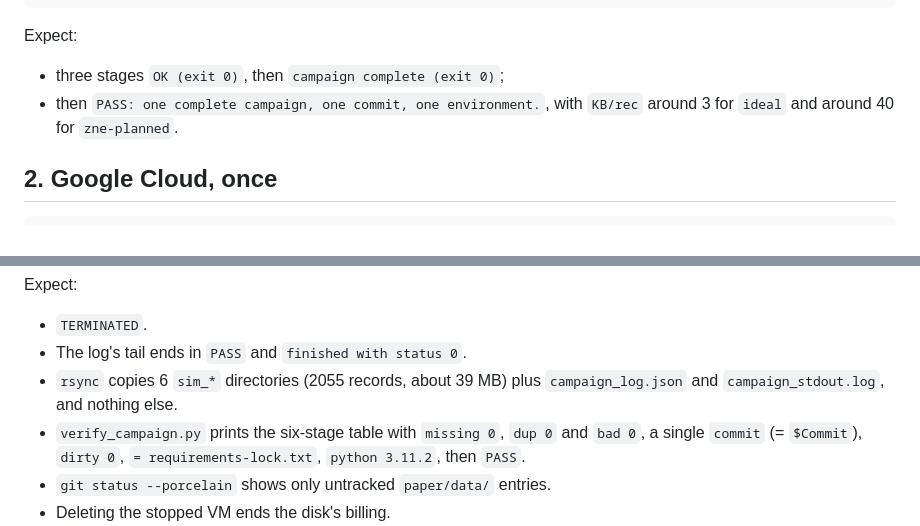
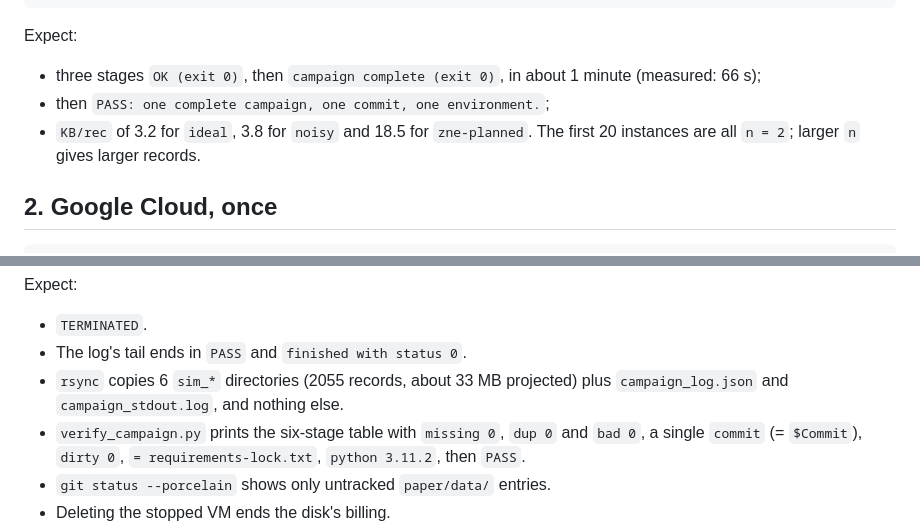
Before and after one commit to arvizu-god/dgssp, a Markdown page: paper/cloud/README.md, 2 parts joined by grey strips. GitHub-like rendering.

Commit message:
Cloud README: expected outputs measured on the acceptance slice
The slice (--limit 20, ideal/noisy/zne-planned) ran end to end from a
clean tree at f18d686 in 66 s and verified: 3.2 / 3.8 / 18.5 KB per
record, provenance the same size for the first record and the last.

Co-Authored-By: Claude Opus 5.5 <noreply@anthropic.com>

```diff
--- a/paper/cloud/README.md
+++ b/paper/cloud/README.md
@@ -62,8 +62,9 @@ Remove-Item -Recurse -Force $Slice -ErrorAction SilentlyContinue
 
 Expect:
 
-- three stages `OK (exit 0)`, then `campaign complete (exit 0)`;
-- then `PASS: one complete campaign, one commit, one environment.`, with `KB/rec` around 3 for `ideal` and around 40 for `zne-planned`.
+- three stages `OK (exit 0)`, then `campaign complete (exit 0)`, in about 1 minute (measured: 66 s);
+- then `PASS: one complete campaign, one commit, one environment.`;
+- `KB/rec` of 3.2 for `ideal`, 3.8 for `noisy` and 18.5 for `zne-planned`. The first 20 instances are all `n = 2`; larger `n` gives larger records.
 
 ## 2. Google Cloud, once
 
@@ -206,7 +207,7 @@ Expect:
 
 - `TERMINATED`.
 - The log's tail ends in `PASS` and `finished with status 0`.
-- `rsync` copies 6 `sim_*` directories (2055 records, about 39 MB) plus `campaign_log.json` and `campaign_stdout.log`, and nothing else.
+- `rsync` copies 6 `sim_*` directories (2055 records, about 33 MB projected) plus `campaign_log.json` and `campaign_stdout.log`, and nothing else.
 - `verify_campaign.py` prints the six-stage table with `missing 0`, `dup 0` and `bad 0`, a single `commit` (= `$Commit`), `dirty 0`, `= requirements-lock.txt`, `python 3.11.2`, then `PASS`.
 - `git status --porcelain` shows only untracked `paper/data/` entries.
 - Deleting the stopped VM ends the disk's billing.
```
